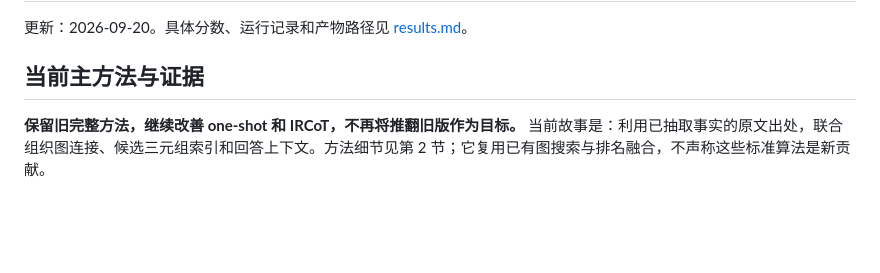
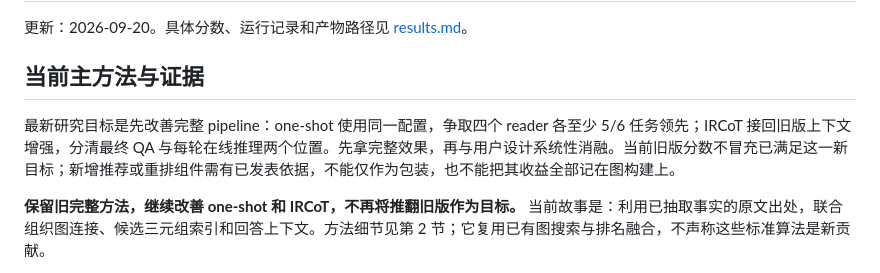
Before and after one commit to Sizchode/agent-memory, a Markdown page: novelty.md, the part around the change. Rendered like a GitHub page; blank space fills up the shorter version.

```diff
--- a/novelty.md
+++ b/novelty.md
@@ -3,6 +3,8 @@
 更新：2026-09-20。具体分数、运行记录和产物路径见 [results.md](results.md)。
 
 ## 当前主方法与证据
+
+最新研究目标是先改善完整 pipeline：one-shot 使用同一配置，争取四个 reader 各至少 5/6 任务领先；IRCoT 接回旧版上下文增强，分清最终 QA 与每轮在线推理两个位置。先拿完整效果，再与用户设计系统性消融。当前旧版分数不冒充已满足这一新目标；新增推荐或重排组件需有已发表依据，不能仅作为包装，也不能把其收益全部记在图构建上。
 
 **保留旧完整方法，继续改善 one-shot 和 IRCoT，不再将推翻旧版作为目标。** 当前故事是：利用已抽取事实的原文出处，联合组织图连接、候选三元组索引和回答上下文。方法细节见第 2 节；它复用已有图搜索与排名融合，不声称这些标准算法是新贡献。
 
```
Also changed, not shown: research_plan.md (+12 -6 lines), results.md (+6 -0 lines).
